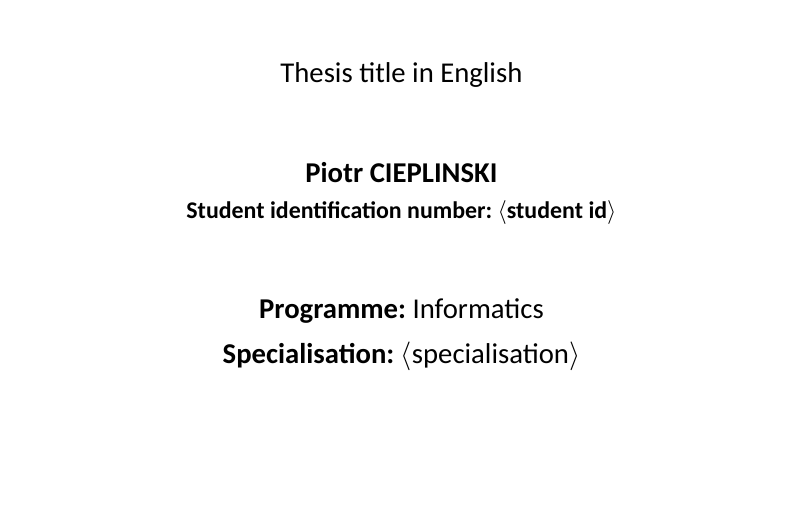
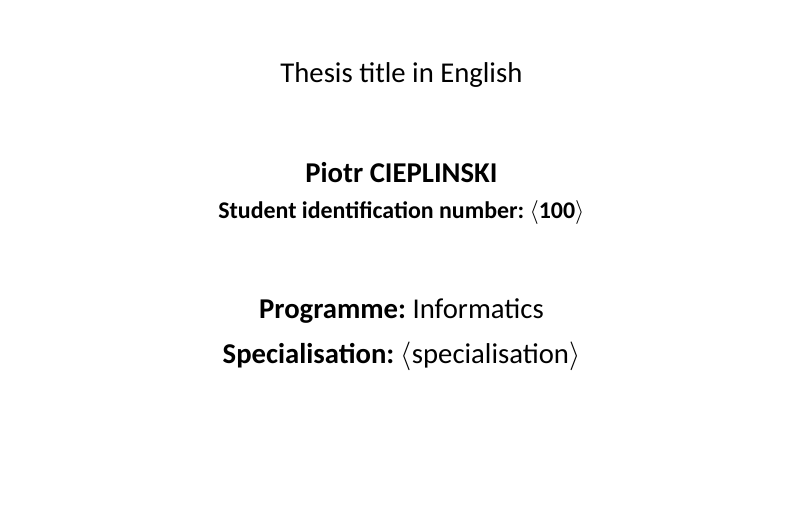
Before and after one commit to FERS-Summer-Scholar/Msc-LaTeX, a LaTeX thesis (MSc_LaTeX/main.tex): part of page 1 of 29, cut so that both start at the same text. Compiled offline with XeLaTeX; a missing font is replaced by an installed copy or a similar font.

Commit message:
new student ID

```diff
--- a/MSc_LaTeX/main.tex
+++ b/MSc_LaTeX/main.tex
@@ -71,7 +71,7 @@
 % author:
 \newcommand{\FirstNameAuthor}{Piotr}
 \newcommand{\SurnameAuthor}{Cieplinski}
-\newcommand{\IdAuthor}{$\langle$student id$\rangle$}  % (remove $\langle$ and $\rangle)
+\newcommand{\IdAuthor}{$\langle$100$\rangle$}  % (remove $\langle$ and $\rangle)
 
 % coauthor:
 %\newcommand{\FirstNameCoauthor}{First Names}  % If there is a coauthor, put the first names here.
```
